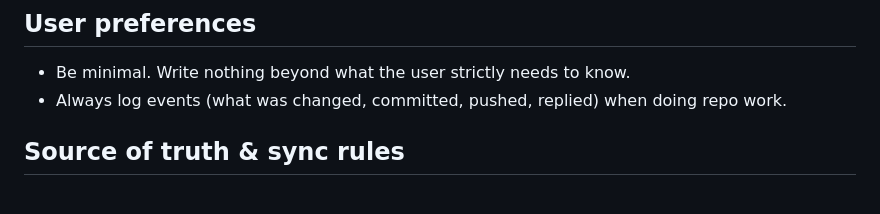
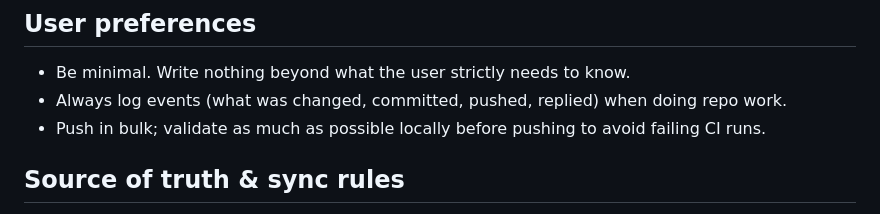
Before and after one commit to JoachimTislov/foodsavr, a Markdown page: AGENTS.md, the part around the change. GitHub-like rendering.

Commit message:
docs: user preference — bulk pushes, validate locally to avoid failed CI runs
Co-authored-by: JoachimTislov <JoachimTislov@users.noreply.github.com>

```diff
--- a/AGENTS.md
+++ b/AGENTS.md
@@ -4,6 +4,7 @@
 
 - Be minimal. Write nothing beyond what the user strictly needs to know.
 - Always log events (what was changed, committed, pushed, replied) when doing repo work.
+- Push in bulk; validate as much as possible locally before pushing to avoid failing CI runs.
 
 ## Source of truth & sync rules
 
```
